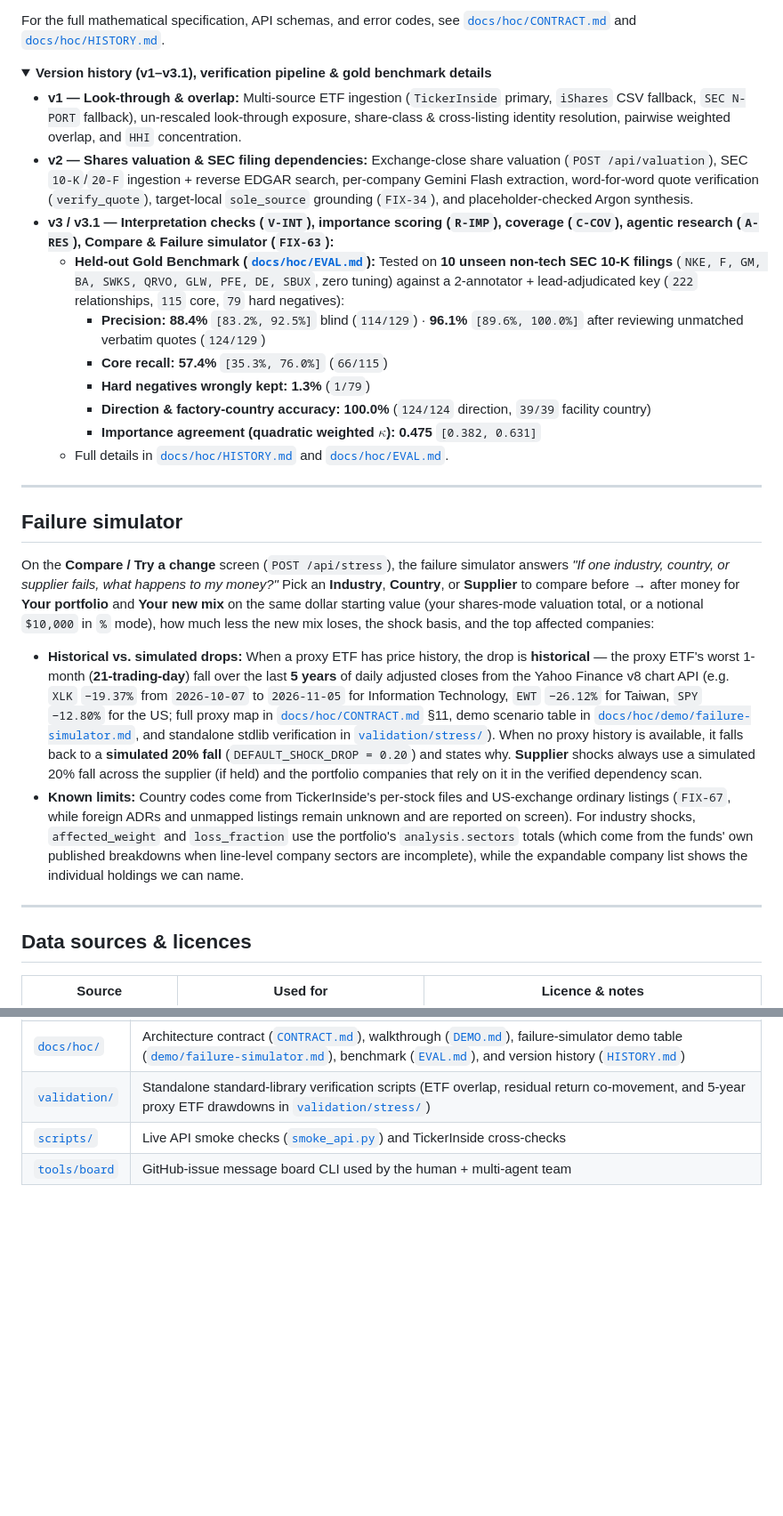
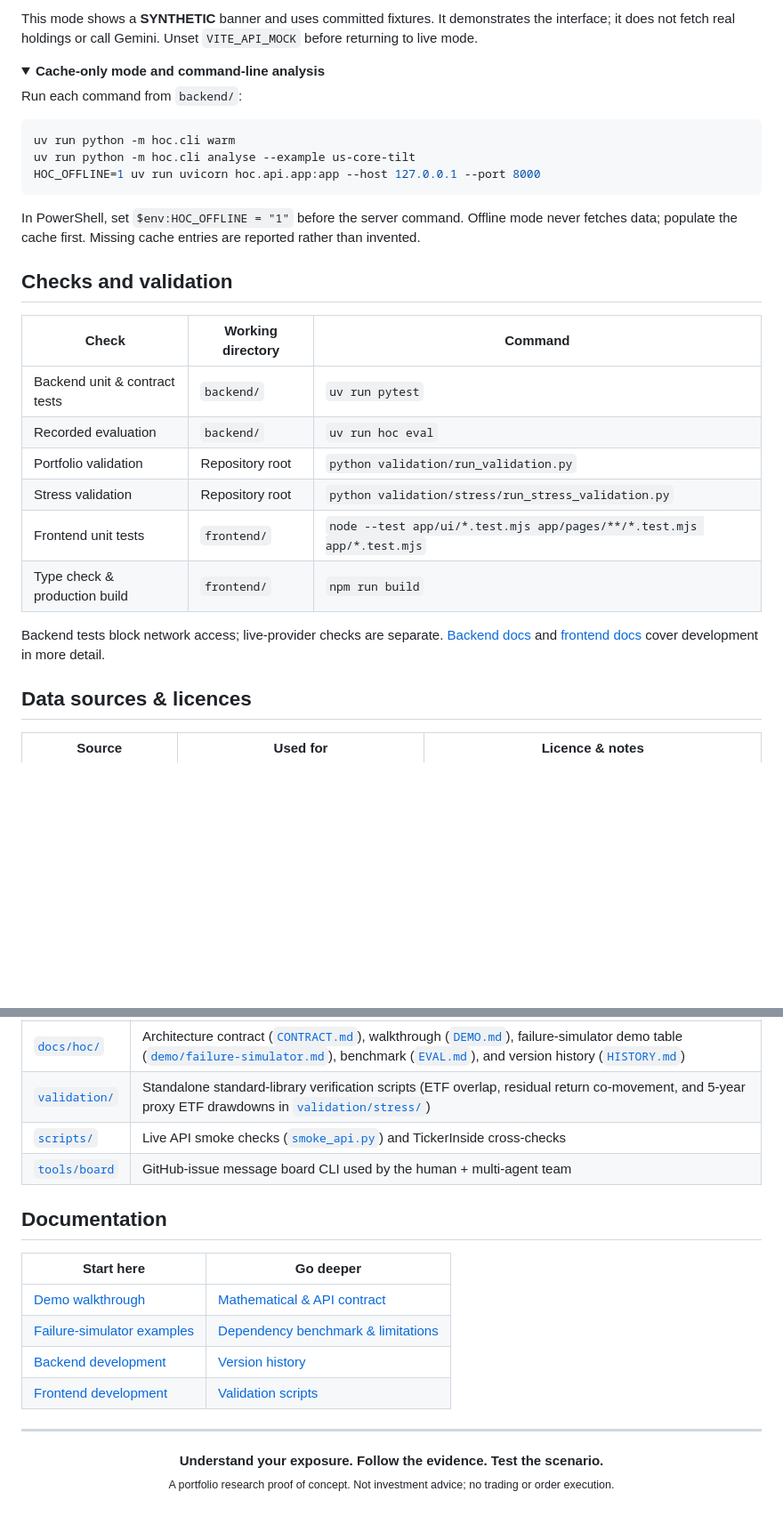
Before and after one commit to yousuf-shahzad/house-of-cards, a Markdown page: README.md, 2 parts joined by grey strips. Shown at 89% size. GitHub-like rendering; folded sections open; blank space fills up the shorter version.

Commit message:
docs: polish repository presentation and onboarding (#293)

````diff
--- a/README.md
+++ b/README.md
@@ -109,33 +166,36 @@ Every portfolio figure, company match, and dollar loss is computed by **determin
 ```
 
-For the full mathematical specification, API schemas, and error codes, see [`docs/hoc/CONTRACT.md`](docs/hoc/CONTRACT.md) and [`docs/hoc/HISTORY.md`](docs/hoc/HISTORY.md).
-
-<details>
-<summary><strong>Version history (v1–v3.1), verification pipeline &amp; gold benchmark details</strong></summary>
-
-- **v1 — Look-through & overlap:** Multi-source ETF ingestion (`TickerInside` primary, `iShares` CSV fallback, `SEC N-PORT` fallback), un-rescaled look-through exposure, share-class & cross-listing identity resolution, pairwise weighted overlap, and `HHI` concentration.
-- **v2 — Shares valuation & SEC filing dependencies:** Exchange-close share valuation (`POST /api/valuation`), SEC `10-K`/`20-F` ingestion + reverse EDGAR search, per-company Gemini Flash extraction, word-for-word quote verification (`verify_quote`), target-local `sole_source` grounding (`FIX-34`), and placeholder-checked Argon synthesis.
-- **v3 / v3.1 — Interpretation checks (`V-INT`), importance scoring (`R-IMP`), coverage (`C-COV`), agentic research (`A-RES`), Compare & Failure simulator (`FIX-63`):**
-  - **Held-out Gold Benchmark ([`docs/hoc/EVAL.md`](docs/hoc/EVAL.md)):** Tested on **10 unseen non-tech SEC 10-K filings** (`NKE, F, GM, BA, SWKS, QRVO, GLW, PFE, DE, SBUX`, zero tuning) against a 2-annotator + lead-adjudicated key (`222` relationships, `115` core, `79` hard negatives):
-    - **Precision:** **88.4%** `[83.2%, 92.5%]` blind (`114/129`) · **96.1%** `[89.6%, 100.0%]` after reviewing unmatched verbatim quotes (`124/129`)
-    - **Core recall:** **57.4%** `[35.3%, 76.0%]` (`66/115`)
-    - **Hard negatives wrongly kept:** **1.3%** (`1/79`)
-    - **Direction & factory-country accuracy:** **100.0%** (`124/124` direction, `39/39` facility country)
-    - **Importance agreement (quadratic weighted $\kappa$):** **0.475** `[0.382, 0.631]`
-  - Full details in [`docs/hoc/HISTORY.md`](docs/hoc/HISTORY.md) and [`docs/hoc/EVAL.md`](docs/hoc/EVAL.md).
+This mode shows a **SYNTHETIC** banner and uses committed fixtures. It demonstrates the interface; it does not fetch real holdings or call Gemini. Unset `VITE_API_MOCK` before returning to live mode.
 
 </details>
 
----
+<details>
+<summary><b>Cache-only mode and command-line analysis</b></summary>
 
-## Failure simulator
+Run each command from `backend/`:
 
-On the **Compare / Try a change** screen (`POST /api/stress`), the failure simulator answers *"If one industry, country, or supplier fails, what happens to my money?"* Pick an **Industry**, **Country**, or **Supplier** to compare before → after money for **Your portfolio** and **Your new mix** on the same dollar starting value (your shares-mode valuation total, or a notional `$10,000` in `%` mode), how much less the new mix loses, the shock basis, and the top affected companies:
+```bash
+uv run python -m hoc.cli warm
+uv run python -m hoc.cli analyse --example us-core-tilt
+HOC_OFFLINE=1 uv run uvicorn hoc.api.app:app --host 127.0.0.1 --port 8000
+```
 
-- **Historical vs. simulated drops:** When a proxy ETF has price history, the drop is **historical** — the proxy ETF's worst 1-month (**21-trading-day**) fall over the last **5 years** of daily adjusted closes from the Yahoo Finance v8 chart API (e.g. `XLK` `−19.37%` from `2026-10-07` to `2026-11-05` for Information Technology, `EWT` `−26.12%` for Taiwan, `SPY` `−12.80%` for the US; full proxy map in [`docs/hoc/CONTRACT.md`](docs/hoc/CONTRACT.md) §11, demo scenario table in [`docs/hoc/demo/failure-simulator.md`](docs/hoc/demo/failure-simulator.md), and standalone stdlib verification in [`validation/stress/`](validation/stress/)). When no proxy history is available, it falls back to a **simulated 20% fall** (`DEFAULT_SHOCK_DROP = 0.20`) and states why. **Supplier** shocks always use a simulated 20% fall across the supplier (if held) and the portfolio companies that rely on it in the verified dependency scan.
-- **Known limits:** Country codes come from TickerInside's per-stock files and US-exchange ordinary listings (`FIX-67`, while foreign ADRs and unmapped listings remain unknown and are reported on screen). For industry shocks, `affected_weight` and `loss_fraction` use the portfolio's `analysis.sectors` totals (which come from the funds' own published breakdowns when line-level company sectors are incomplete), while the expandable company list shows the individual holdings we can name.
+In PowerShell, set `$env:HOC_OFFLINE = "1"` before the server command. Offline mode never fetches data; populate the cache first. Missing cache entries are reported rather than invented.
 
----
+</details>
+
+## Checks and validation
+
+| Check | Working directory | Command |
+|---|---|---|
+| Backend unit & contract tests | `backend/` | `uv run pytest` |
+| Recorded evaluation | `backend/` | `uv run hoc eval` |
+| Portfolio validation | Repository root | `python validation/run_validation.py` |
+| Stress validation | Repository root | `python validation/stress/run_stress_validation.py` |
+| Frontend unit tests | `frontend/` | `node --test app/ui/*.test.mjs app/pages/**/*.test.mjs app/*.test.mjs` |
+| Type check & production build | `frontend/` | `npm run build` |
+
+Backend tests block network access; live-provider checks are separate. [Backend docs](backend/README.md) and [frontend docs](frontend/README.md) cover development in more detail.
 
 ## Data sources & licences
 
@@ -174,3 +234,17 @@ No proprietary financial data is committed to this repository; the only committe
 | [`validation/`](validation/) | Standalone standard-library verification scripts (ETF overlap, residual return co-movement, and 5-year proxy ETF drawdowns in [`validation/stress/`](validation/stress/)) |
 | [`scripts/`](scripts/) | Live API smoke checks ([`smoke_api.py`](scripts/smoke_api.py)) and TickerInside cross-checks |
 | [`tools/board`](docs/AGENT_BOARD.md) | GitHub-issue message board CLI used by the human + multi-agent team |
+
+
+## Documentation
+
+| Start here | Go deeper |
+|---|---|
+| [Demo walkthrough](docs/hoc/DEMO.md) | [Mathematical & API contract](docs/hoc/CONTRACT.md) |
+| [Failure-simulator examples](docs/hoc/demo/failure-simulator.md) | [Dependency benchmark & limitations](docs/hoc/EVAL.md) |
+| [Backend development](backend/README.md) | [Version history](docs/hoc/HISTORY.md) |
+| [Frontend development](frontend/README.md) | [Validation scripts](validation/) |
+
+---
+
+<p align="center"><b>Understand your exposure. Follow the evidence. Test the scenario.</b><br><sub>A portfolio research proof of concept. Not investment advice; no trading or order execution.</sub></p>
````
Also changed, not shown: other parts of README.md (+129 -72 lines), docs/assets/dependencies.jpg (added), docs/assets/exposures.jpg (added), docs/assets/overlap.jpg (added), docs/assets/portfolio.jpg (added), 1 other file.
